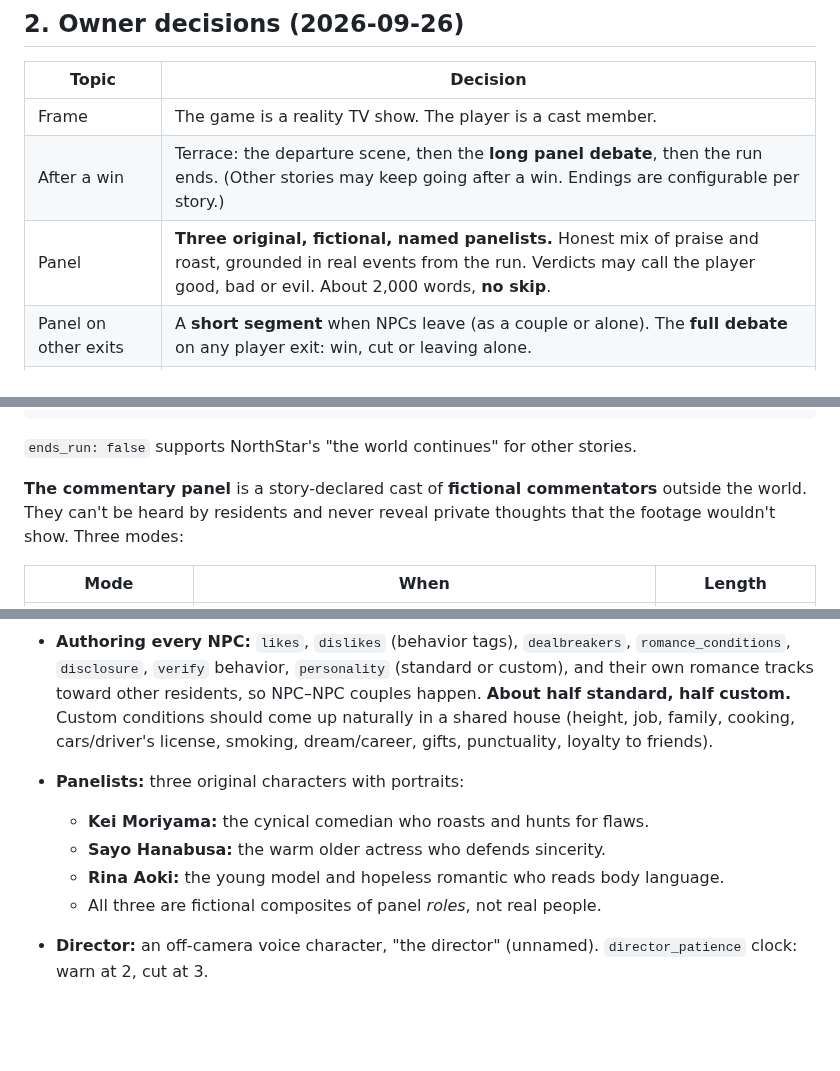
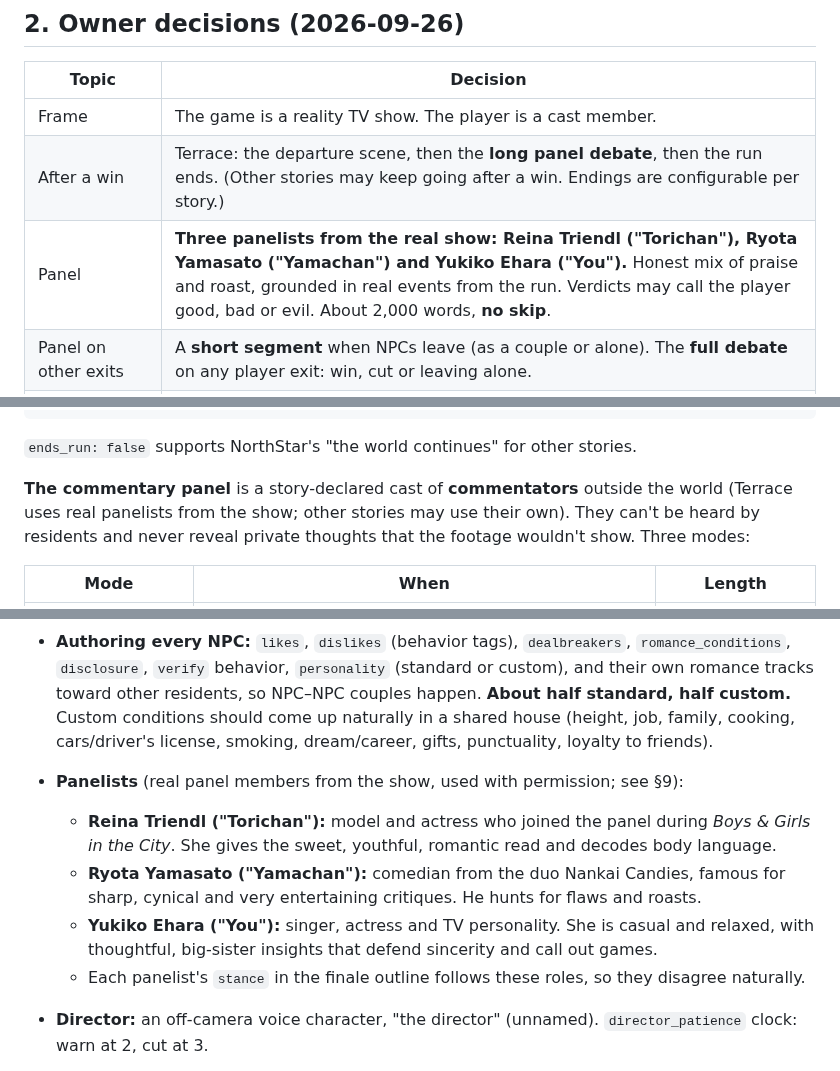
Before and after one commit to flyingabove/mvp_chat, a Markdown page: documentation/game_modes/TERRACE_HOUSE.md, 3 parts joined by grey strips. Drawn GitHub-style; blank space fills up the shorter version.

Commit message:
docs(terrace): judges panel uses Reina Triendl, Ryota Yamasato, Yukiko Ehara (You)
WHY: Owner chose the real show's panelists for the judges panel instead of
fictional ones (permission recorded in .claude/CLAUDE.md).

WHAT CHANGED:
- documentation/game_modes/TERRACE_HOUSE.md: §2 panel row, M6 panel intro,
  §4 panelist roster with roles/stances, Appendix A.5 and A.6 updated.

SIDE EFFECTS: docs only.

Co-Authored-By: Claude Opus 5.5 <noreply@anthropic.com>

```diff
--- a/documentation/game_modes/TERRACE_HOUSE.md
+++ b/documentation/game_modes/TERRACE_HOUSE.md
@@ -17,7 +17,7 @@ You are a cast member on a reality show. You move into a Tokyo house with **five
 |---|---|
 | Frame | The game is a reality TV show. The player is a cast member. |
 | After a win | Terrace: the departure scene, then the **long panel debate**, then the run ends. (Other stories may keep going after a win. Endings are configurable per story.) |
-| Panel | **Three original, fictional, named panelists.** Honest mix of praise and roast, grounded in real events from the run. Verdicts may call the player good, bad or evil. About 2,000 words, **no skip**. |
+| Panel | **Three panelists from the real show: Reina Triendl ("Torichan"), Ryota Yamasato ("Yamachan") and Yukiko Ehara ("You").** Honest mix of praise and roast, grounded in real events from the run. Verdicts may call the player good, bad or evil. About 2,000 words, **no skip**. |
 | Panel on other exits | A **short segment** when NPCs leave (as a couple or alone). The **full debate** on any player exit: win, cut or leaving alone. |
 | Difficulty | **No time limit.** Winning someone takes many days, strategy and conflict. No single-day wins. |
 | Preferences | Every NPC is **fully authored** (likes, dislikes, dealbreakers, conditions). The **starting roster and arrival order are random** each run (5 strangers from the pool). |
@@ -135,7 +135,7 @@ Condition kinds are a **closed vocabulary**, so the checks are code, not LLM jud
 
 `ends_run: false` supports NorthStar's "the world continues" for other stories.
 
-**The commentary panel** is a story-declared cast of **fictional commentators** outside the world. They can't be heard by residents and never reveal private thoughts that the footage wouldn't show. Three modes:
+**The commentary panel** is a story-declared cast of **commentators** outside the world (Terrace uses real panelists from the show; other stories may use their own). They can't be heard by residents and never reveal private thoughts that the footage wouldn't show. Three modes:
 
 | Mode | When | Length |
 |---|---|---|
@@ -161,11 +161,11 @@ Condition kinds are a **closed vocabulary**, so the checks are code, not LLM jud
 
 - **Roster:** random 5 of 17 from the pool (`randomize_initial_roster` already exists) plus random arrival order in the same-gender replacement queues. Every run is a different house.
 - **Authoring every NPC:** `likes`, `dislikes` (behavior tags), `dealbreakers`, `romance_conditions`, `disclosure`, `verify` behavior, `personality` (standard or custom), and their own romance tracks toward other residents, so NPC–NPC couples happen. **About half standard, half custom.** Custom conditions should come up naturally in a shared house (height, job, family, cooking, cars/driver's license, smoking, dream/career, gifts, punctuality, loyalty to friends).
-- **Panelists:** three original characters with portraits:
-  - **Kei Moriyama:** the cynical comedian who roasts and hunts for flaws.
-  - **Sayo Hanabusa:** the warm older actress who defends sincerity.
-  - **Rina Aoki:** the young model and hopeless romantic who reads body language.
-  - All three are fictional composites of panel *roles*, not real people.
+- **Panelists** (real panel members from the show, used with permission; see §9):
+  - **Reina Triendl ("Torichan"):** model and actress who joined the panel during *Boys & Girls in the City*. She gives the sweet, youthful, romantic read and decodes body language.
+  - **Ryota Yamasato ("Yamachan"):** comedian from the duo Nankai Candies, famous for sharp, cynical and very entertaining critiques. He hunts for flaws and roasts.
+  - **Yukiko Ehara ("You"):** singer, actress and TV personality. She is casual and relaxed, with thoughtful, big-sister insights that defend sincerity and call out games.
+  - Each panelist's `stance` in the finale outline follows these roles, so they disagree naturally.
 - **Director:** an off-camera voice character, "the director" (unnamed). `director_patience` clock: warn at 2, cut at 3.
 - **Goal card** (shown before the opening, reopenable from the 3-dot menu). For a male player:
   > *You're the newest cast member of Terrace in the City. Find the woman you want, win her heart for real, and leave this house together. Nobody here is easy to win, and everyone has their own rules. Three other men want the same thing, and every couple that leaves before you makes the director doubt you. Three couples, and you're cut.*
```
Also changed, not shown: other parts of documentation/game_modes/TERRACE_HOUSE.md (+2 -2 lines).
